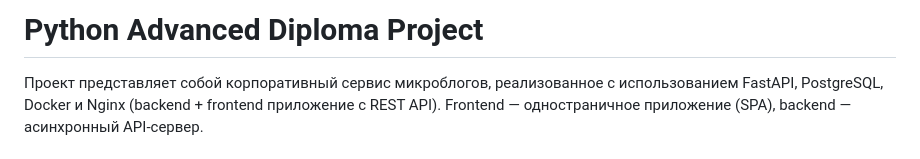
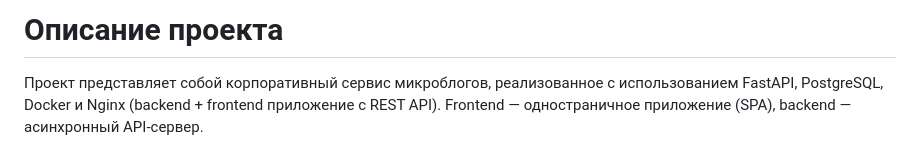
Before and after one commit to Bul-prog/microblog, a Markdown page: README.md, the part around the change. GitHub-like rendering.

Commit message:
New README 2

```diff
--- a/README.md
+++ b/README.md
@@ -1,4 +1,4 @@
-# Python Advanced Diploma Project
+# Описание проекта
 
 Проект представляет собой корпоративный сервис микроблогов,
 реализованное с использованием FastAPI, PostgreSQL, Docker и Nginx (backend + frontend приложение с REST API).
```
